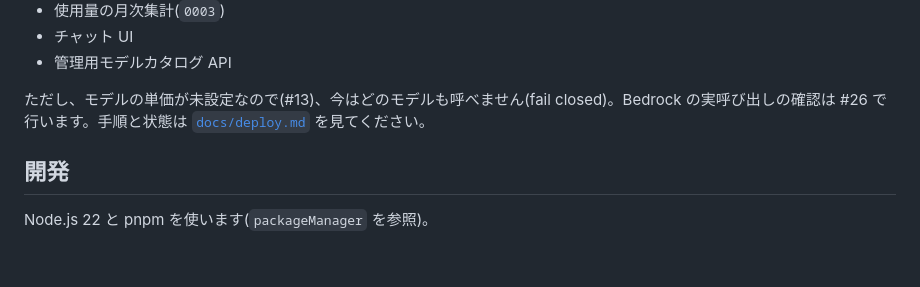
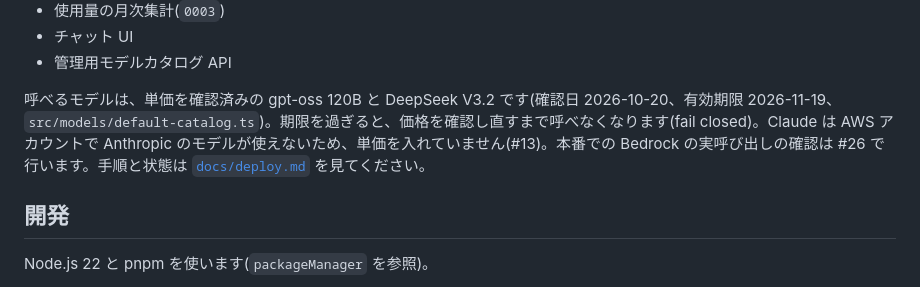
Before and after one commit to ivRooom/ivrm-ai, a Markdown page: README.md, the part around the change. GitHub-like rendering; blank space fills up the shorter version.

Commit message:
docs: README の呼べるモデルの記述を直す (#33)
Co-Authored-By: Claude Opus 5.5 <noreply@anthropic.com>
Claude-Session: https://claude.ai/code/session_01DPUpomaYKt3Tie2yC5CMjk

```diff
--- a/README.md
+++ b/README.md
@@ -18,7 +18,7 @@
 - チャット UI
 - 管理用モデルカタログ API
 
-ただし、モデルの単価が未設定なので(#13)、今はどのモデルも呼べません(fail closed)。Bedrock の実呼び出しの確認は #26 で行います。手順と状態は [`docs/deploy.md`](docs/deploy.md) を見てください。
+呼べるモデルは、単価を確認済みの gpt-oss 120B と DeepSeek V3.2 です(確認日 2026-10-20、有効期限 2026-11-19、`src/models/default-catalog.ts`)。期限を過ぎると、価格を確認し直すまで呼べなくなります(fail closed)。Claude は AWS アカウントで Anthropic のモデルが使えないため、単価を入れていません(#13)。本番での Bedrock の実呼び出しの確認は #26 で行います。手順と状態は [`docs/deploy.md`](docs/deploy.md) を見てください。
 
 ## 開発
 
```
